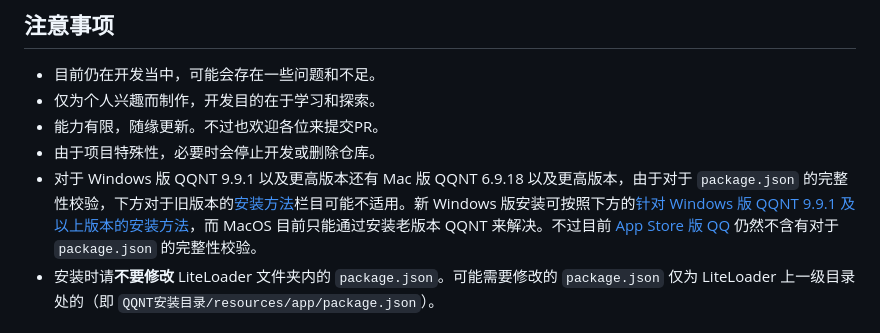
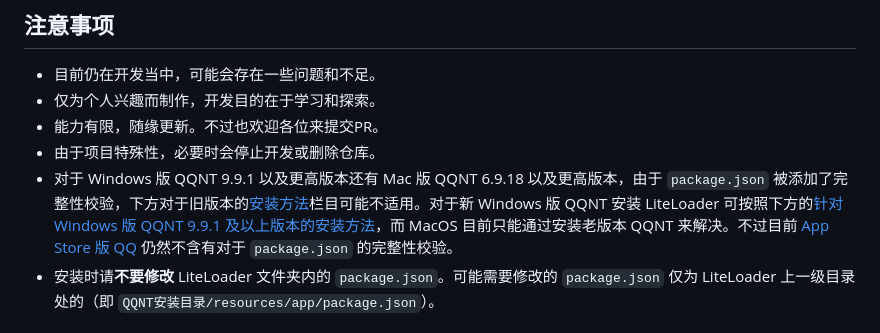
Before and after one commit to LiteLoaderQQNT/LiteLoaderQQNT, a Markdown page: README.md, the part around the change. Rendered like a GitHub page.

Commit message:
修改“注意事项”以更清楚的表述

```diff
--- a/README.md
+++ b/README.md
@@ -13,7 +13,7 @@ Telegram 闲聊群：https://t.me/LiteLoaderQQNT
 - 仅为个人兴趣而制作，开发目的在于学习和探索。
 - 能力有限，随缘更新。不过也欢迎各位来提交PR。
 - 由于项目特殊性，必要时会停止开发或删除仓库。
-- 对于 Windows 版 QQNT 9.9.1 以及更高版本还有 Mac 版 QQNT 6.9.18 以及更高版本，由于对于 `package.json` 的完整性校验，下方对于旧版本的[安装方法](#安装方法)栏目可能不适用。新 Windows 版安装可按照下方的[针对 Windows 版 QQNT 9.9.1 及以上版本的安装方法](#针对-windows-版-qqnt-991-及以上版本的安装方法)，而 MacOS 目前只能通过安装老版本 QQNT 来解决。不过目前 [App Store 版 QQ](itms-apps://itunes.apple.com/app/id451108668) 仍然不含有对于 `package.json` 的完整性校验。
+- 对于 Windows 版 QQNT 9.9.1 以及更高版本还有 Mac 版 QQNT 6.9.18 以及更高版本，由于 `package.json` 被添加了完整性校验，下方对于旧版本的[安装方法](#安装方法)栏目可能不适用。对于新 Windows 版 QQNT 安装 LiteLoader 可按照下方的[针对 Windows 版 QQNT 9.9.1 及以上版本的安装方法](#针对-windows-版-qqnt-991-及以上版本的安装方法)，而 MacOS 目前只能通过安装老版本 QQNT 来解决。不过目前 [App Store 版 QQ](itms-apps://itunes.apple.com/app/id451108668) 仍然不含有对于 `package.json` 的完整性校验。
 - 安装时请**不要修改** LiteLoader 文件夹内的 `package.json`。可能需要修改的 `package.json` 仅为 LiteLoader 上一级目录处的（即 `QQNT安装目录/resources/app/package.json`）。
 
 
```
